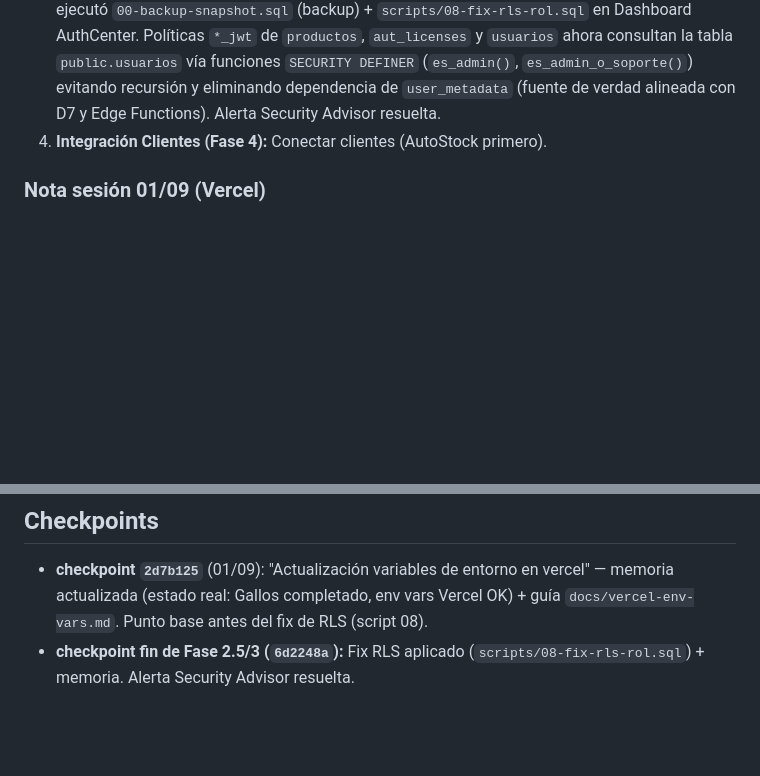
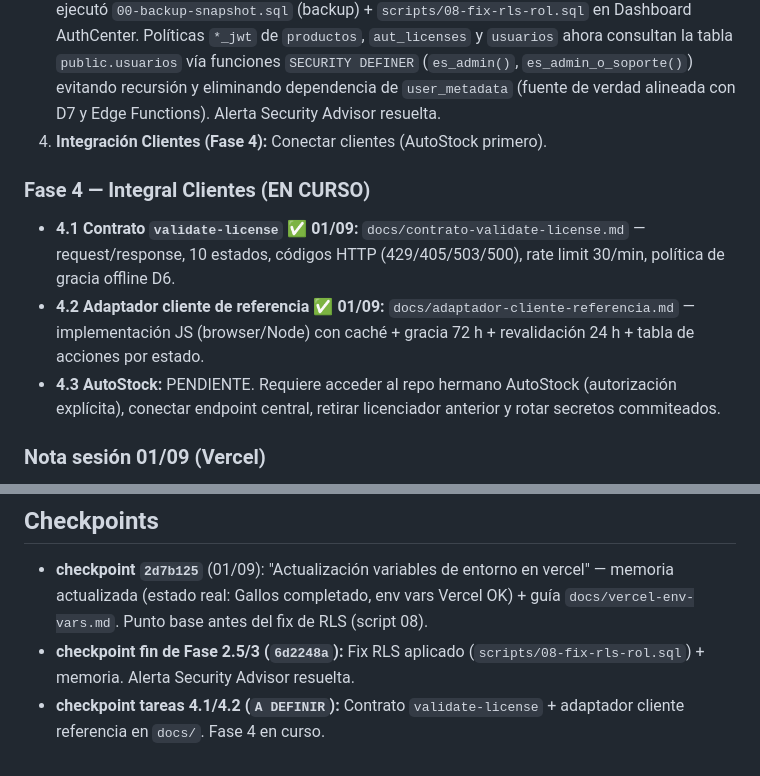
Before and after one commit to cycscarlos/AuthCenter, a Markdown page: config_session/memory.md, 2 parts joined by grey strips. GitHub-like rendering; blank space fills up the shorter version.

Commit message:
feat: documentar contrato validate-license y adaptador cliente de referencia (Fase 4.1-4.2)

```diff
--- a/config_session/memory.md
+++ b/config_session/memory.md
@@ -61,6 +61,12 @@ Emisor central de licencias agnóstico y multi-producto (AutoStock, MedStock, Po
 3. ~~**Advertencia Supabase Security Advisor — RLS usa `user_metadata`:**~~ ✅ RESUELTO 01/09. Se ejecutó `00-backup-snapshot.sql` (backup) + `scripts/08-fix-rls-rol.sql` en Dashboard AuthCenter. Políticas `*_jwt` de `productos`, `aut_licenses` y `usuarios` ahora consultan la tabla `public.usuarios` vía funciones `SECURITY DEFINER` (`es_admin()`, `es_admin_o_soporte()`) evitando recursión y eliminando dependencia de `user_metadata` (fuente de verdad alineada con D7 y Edge Functions). Alerta Security Advisor resuelta.
 4. **Integración Clientes (Fase 4):** Conectar clientes (AutoStock primero).
 
+### Fase 4 — Integral Clientes (EN CURSO)
+
+- **4.1 Contrato `validate-license` ✅ 01/09:** `docs/contrato-validate-license.md` — request/response, 10 estados, códigos HTTP (429/405/503/500), rate limit 30/min, política de gracia offline D6.
+- **4.2 Adaptador cliente de referencia ✅ 01/09:** `docs/adaptador-cliente-referencia.md` — implementación JS (browser/Node) con caché + gracia 72 h + revalidación 24 h + tabla de acciones por estado.
+- **4.3 AutoStock:** PENDIENTE. Requiere acceder al repo hermano AutoStock (autorización explícita), conectar endpoint central, retirar licenciador anterior y rotar secretos commiteados.
+
 ### Nota sesión 01/09 (Vercel)
 
 - Al primer ingreso al dashboard desde el dominio Vercel apareció un 401 en la carga de licencias (spinner infinito). Se resolvió con un refresh: carrera de inicialización de sesión (localStorage de sesión es por origen; `localhost` ≠ dominio Vercel). La sesión quedó persistida tras el primer GET → bug latente de UX conocido, no de seguridad/RLS.
@@ -77,3 +83,4 @@ Emisor central de licencias agnóstico y multi-producto (AutoStock, MedStock, Po
 
 - **checkpoint `2d7b125`** (01/09): "Actualización variables de entorno en vercel" — memoria actualizada (estado real: Gallos completado, env vars Vercel OK) + guía `docs/vercel-env-vars.md`. Punto base antes del fix de RLS (script 08).
 - **checkpoint fin de Fase 2.5/3 (`6d2248a`):** Fix RLS aplicado (`scripts/08-fix-rls-rol.sql`) + memoria. Alerta Security Advisor resuelta.
+- **checkpoint tareas 4.1/4.2 (`A DEFINIR`):** Contrato `validate-license` + adaptador cliente referencia en `docs/`. Fase 4 en curso.
```
Also changed, not shown: docs/adaptador-cliente-referencia.md (added, +183 -0 lines), docs/contrato-validate-license.md (added, +150 -0 lines).
